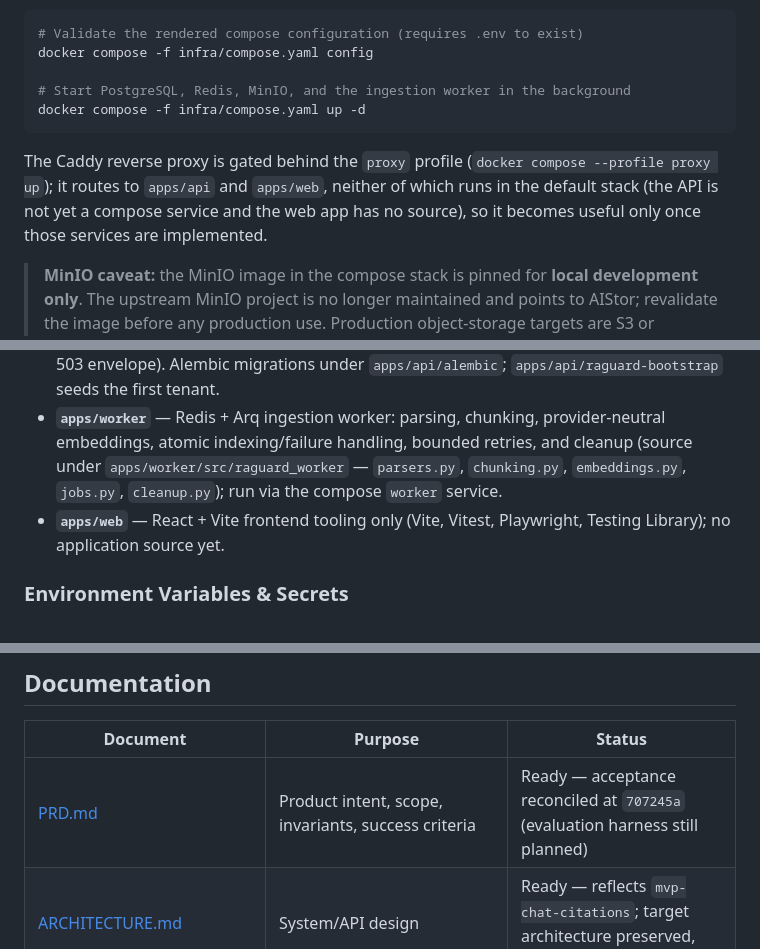
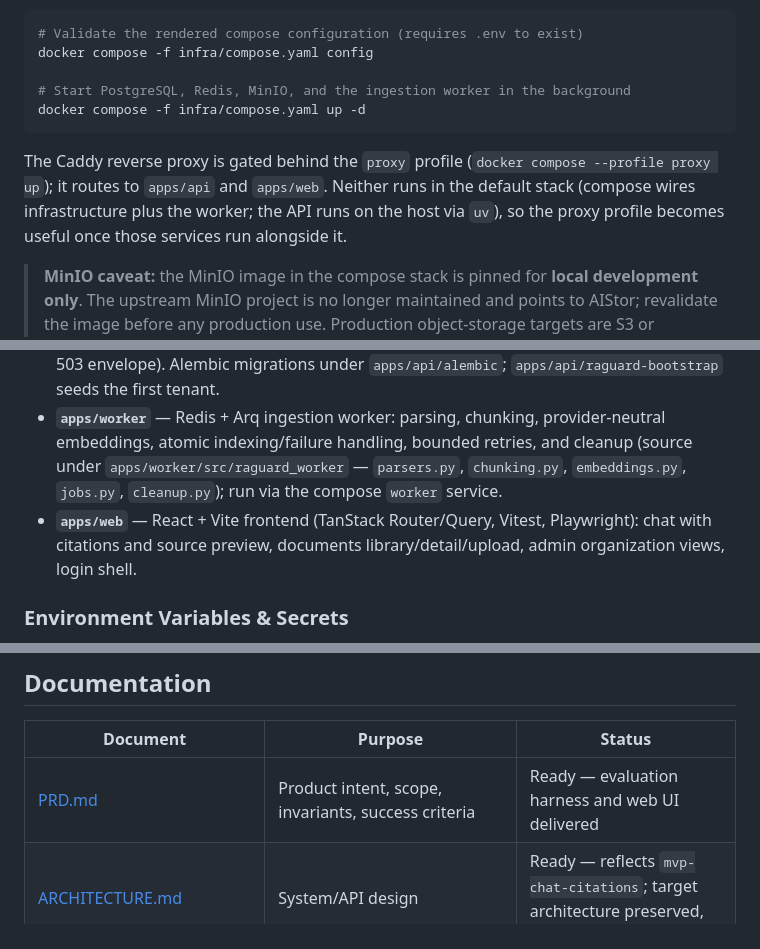
Before and after one commit to jonasotoaguilar/raguard, a Markdown page: README.md, 3 parts joined by grey strips. GitHub-like rendering.

````diff
--- a/README.md
+++ b/README.md
@@ -100,7 +100,7 @@ docker compose -f infra/compose.yaml config
 docker compose -f infra/compose.yaml up -d
 ```
 
-The Caddy reverse proxy is gated behind the `proxy` profile (`docker compose --profile proxy up`); it routes to `apps/api` and `apps/web`, neither of which runs in the default stack (the API is not yet a compose service and the web app has no source), so it becomes useful only once those services are implemented.
+The Caddy reverse proxy is gated behind the `proxy` profile (`docker compose --profile proxy up`); it routes to `apps/api` and `apps/web`. Neither runs in the default stack (compose wires infrastructure plus the worker; the API runs on the host via `uv`), so the proxy profile becomes useful once those services run alongside it.
 
 > **MinIO caveat:** the MinIO image in the compose stack is pinned for **local development only**. The upstream MinIO project is no longer maintained and points to AIStor; revalidate the image before any production use. Production object-storage targets are S3 or Cloudflare R2 (ADR-0006).
 
@@ -131,7 +131,7 @@ Select the local path with `EMBEDDING_PROVIDER=ollama` and/or `CHAT_PROVIDER=oll
 
 - **`apps/api`** — FastAPI service (`apps/api/src/raguard_api`, `apps/api/alembic`, `apps/api/raguard-bootstrap`): JWT authentication (`auth/jwt.py`, `auth/router.py` — `POST /api/auth/login`), org-scoped RBAC via the single fresh `AuthorizationResolver`/`AuthorizationScope` (`authorization/`), authorized document upload with tenant-scoped list/detail and tenant-prefixed object keys (`documents/`), hybrid retrieval (`retrieval/` — `POST /api/search`, shared `retrieve_chunks`, `fusion.py` RRF `k=60`, `queries.py` FTS `simple` + `halfvec(1024)` cosine with `hnsw.ef_search`, bounded `top_k`/query validation), and bounded chat (`chat/` — `POST /api/chat`, static `SYSTEM_PROMPT` + `UNTRUSTED_SOURCES_START/END` delimiters, `providers/` selectable OpenAI/Ollama completer with bounded timeout/retries/`CHAT_MAX_OUTPUT_TOKENS`, neutral `{answer: null, citations: []}` on empty/no-match, `citations.py` `[n]` verification, safe 503 envelope). Alembic migrations under `apps/api/alembic`; `apps/api/raguard-bootstrap` seeds the first tenant.
 - **`apps/worker`** — Redis + Arq ingestion worker: parsing, chunking, provider-neutral embeddings, atomic indexing/failure handling, bounded retries, and cleanup (source under `apps/worker/src/raguard_worker` — `parsers.py`, `chunking.py`, `embeddings.py`, `jobs.py`, `cleanup.py`); run via the compose `worker` service.
-- **`apps/web`** — React + Vite frontend tooling only (Vite, Vitest, Playwright, Testing Library); no application source yet.
+- **`apps/web`** — React + Vite frontend (TanStack Router/Query, Vitest, Playwright): chat with citations and source preview, documents library/detail/upload, admin organization views, login shell.
 
 ### Environment Variables & Secrets
 
@@ -164,7 +164,7 @@ Lefthook is installed and active (`lefthook.yml`):
 
 | Document | Purpose | Status |
 |---|---|---|
-| [PRD.md](./PRD.md) | Product intent, scope, invariants, success criteria | Ready — acceptance reconciled at `707245a` (evaluation harness still planned) |
+| [PRD.md](./PRD.md) | Product intent, scope, invariants, success criteria | Ready — evaluation harness and web UI delivered |
 | [ARCHITECTURE.md](./ARCHITECTURE.md) | System/API design | Ready — reflects `mvp-chat-citations`; target architecture preserved, open decisions retained |
 | [DESIGN.md](./DESIGN.md) | UI/UX design direction | Draft — target design, pending implementation |
 | [docs/CODEBASE-GUIDE.md](./docs/CODEBASE-GUIDE.md) | Navigational index — start-here, ownership, flows, tests | Ready |
````
Also changed, not shown: other parts of README.md (+8 -8 lines), PRD.md (+3 -3 lines), docs/CODEBASE-GUIDE.md (+3 -3 lines).
